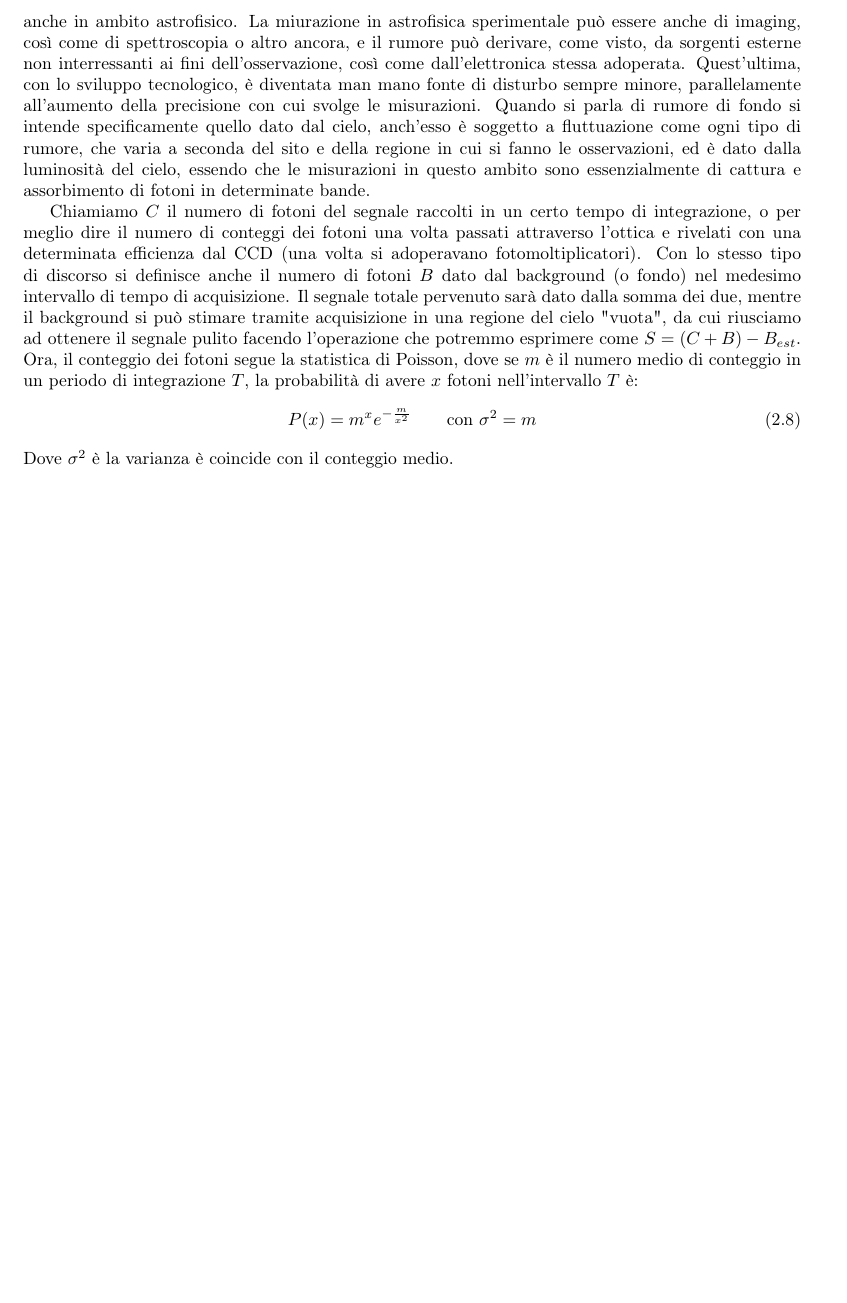
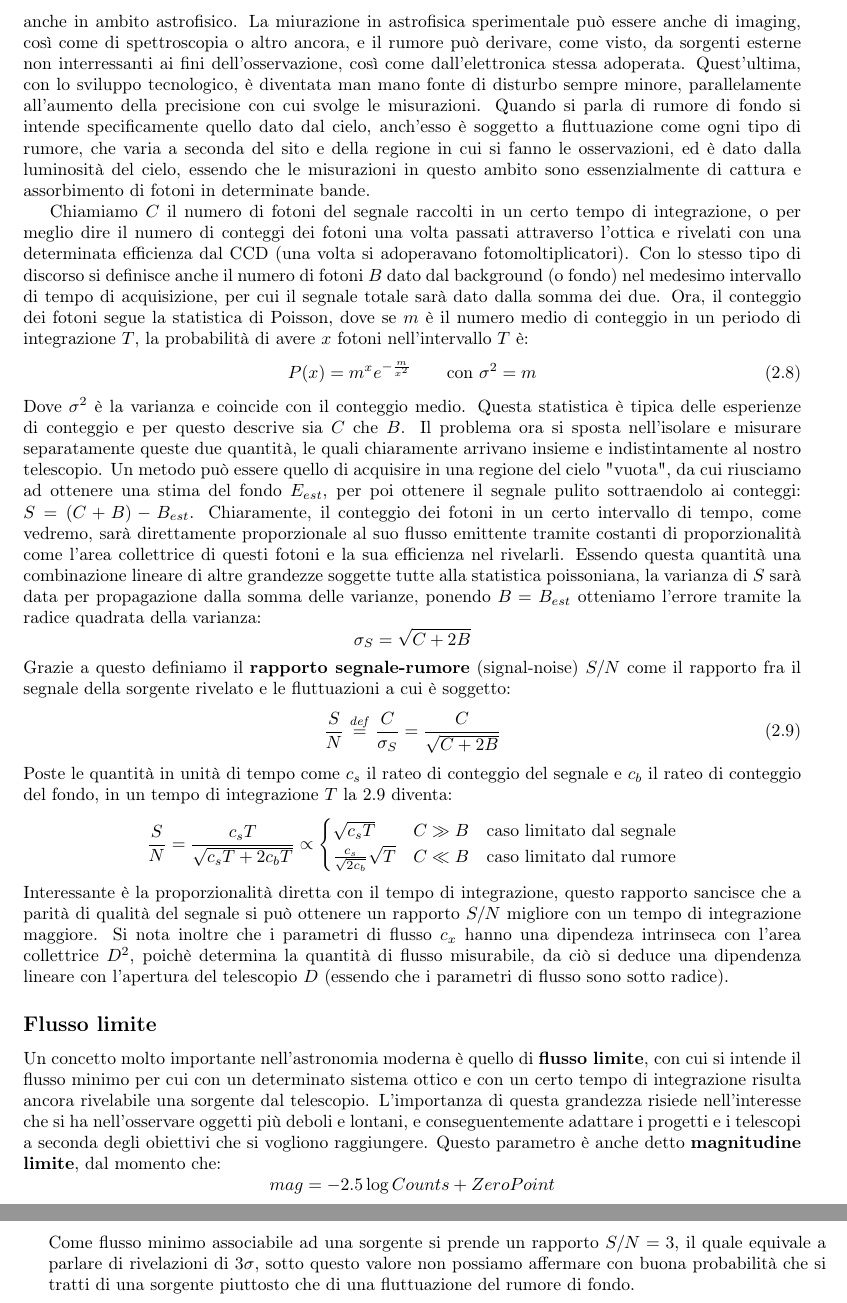
Before and after one commit to TheFox43/appunti_astro_sperimentale, a LaTeX book (appunti_astro_sperimentale.tex, which reads Capitoli/capitolo2.tex): part of page 28 of 28 before the commit and two parts of pages 28 and 29 of 29 after it, the two joined at a grey line, cut so that both start at the same text, the shorter picture padded with empty space. Compiled offline with pdfLaTeX.

Commit message:
fine segnale rumore inizio flusso limite

```diff
--- a/Capitoli/capitolo2.tex
+++ b/Capitoli/capitolo2.tex
@@ -336,8 +336,33 @@ Un altro esempio di struttura a composizione esagonale dello specchio primario
 
 In qualsiasi ambito della fisica, ogni misura consiste nel rivelare una quantità che sia sufficientemente piccata rispetto alle fluttuazioni del rumore, il quale può essere di varia natura, cosa che si ritrova anche in ambito astrofisico. La miurazione in astrofisica sperimentale può essere anche di imaging, così come di spettroscopia o altro ancora, e il rumore può derivare, come visto, da sorgenti esterne non interressanti ai fini dell'osservazione, così come dall'elettronica stessa adoperata. Quest'ultima, con lo sviluppo tecnologico, è diventata man mano fonte di disturbo sempre minore, parallelamente all'aumento della precisione con cui svolge le misurazioni. Quando si parla di rumore di fondo si intende specificamente quello dato dal cielo, anch'esso è soggetto a fluttuazione come ogni tipo di rumore, che varia a seconda del sito e della regione in cui si fanno le osservazioni, ed è dato dalla luminosità del cielo, essendo che le misurazioni in questo ambito sono essenzialmente di cattura e assorbimento di fotoni in determinate bande.
 
-Chiamiamo $C$ il numero di fotoni del segnale raccolti in un certo tempo di integrazione, o per meglio dire il numero di conteggi dei fotoni una volta passati attraverso l'ottica e rivelati con una determinata efficienza dal CCD (una volta si adoperavano fotomoltiplicatori). Con lo stesso tipo di discorso si definisce anche il numero di fotoni $B$ dato dal background (o fondo) nel medesimo intervallo di tempo di acquisizione. Il segnale totale pervenuto sarà dato dalla somma dei due, mentre il background si può stimare tramite acquisizione in una regione del cielo "vuota", da cui riusciamo ad ottenere il segnale pulito facendo l'operazione che potremmo esprimere come $S=(C+B)-B_{est}$. Ora, il conteggio dei fotoni segue la statistica di Poisson, dove se $m$ è il numero medio di conteggio in un periodo di integrazione $T$, la probabilità di avere $x$ fotoni nell'intervallo $T$ è:
+Chiamiamo $C$ il numero di fotoni del segnale raccolti in un certo tempo di integrazione, o per meglio dire il numero di conteggi dei fotoni una volta passati attraverso l'ottica e rivelati con una determinata efficienza dal CCD (una volta si adoperavano fotomoltiplicatori). Con lo stesso tipo di discorso si definisce anche il numero di fotoni $B$ dato dal background (o fondo) nel medesimo intervallo di tempo di acquisizione, per cui il segnale totale sarà dato dalla somma dei due. Ora, il conteggio dei fotoni segue la statistica di Poisson, dove se $m$ è il numero medio di conteggio in un periodo di integrazione $T$, la probabilità di avere $x$ fotoni nell'intervallo $T$ è:
 \begin{equation}
     P(x)=m^xe^{-\frac{m}{x^2}} \qquad \text{con } \sigma^2=m
 \end{equation}
-Dove $\sigma^2$ è la varianza è coincide con il conteggio medio.
+Dove $\sigma^2$ è la varianza e coincide con il conteggio medio. Questa statistica è tipica delle esperienze di conteggio e per questo descrive sia $C$ che $B$. Il problema ora si sposta nell'isolare e misurare separatamente queste due quantità, le quali chiaramente arrivano insieme e indistintamente al nostro telescopio. Un metodo può essere quello di acquisire in una regione del cielo "vuota", da cui riusciamo ad ottenere una stima del fondo $E_{est}$, per poi ottenere il segnale pulito sottraendolo ai conteggi: $S=(C+B)-B_{est}$. Chiaramente, il conteggio dei fotoni in un certo intervallo di tempo, come vedremo, sarà direttamente proporzionale al suo flusso emittente tramite costanti di proporzionalità come l'area collettrice di questi fotoni e la sua efficienza nel rivelarli. Essendo questa quantità una combinazione lineare di altre grandezze soggette tutte alla statistica poissoniana, la varianza di $S$ sarà data per propagazione dalla somma delle varianze, ponendo $B=B_{est}$ otteniamo l'errore tramite la radice quadrata della varianza:
+\begin{equation*}
+    \sigma_S=\sqrt{C+2B}
+\end{equation*}
+Grazie a questo definiamo il \textbf{rapporto segnale-rumore} (signal-noise) $S/N$ come il rapporto fra il segnale della sorgente rivelato e le fluttuazioni a cui è soggetto:
+\begin{equation}
+    \label{def:sig-noise}
+    \frac{S}{N} \Def \frac{C}{\sigma_S} = \frac{C}{\sqrt{C+2B}}
+\end{equation}
+Poste le quantità in unità di tempo come $c_s$ il rateo di conteggio del segnale e $c_b$ il rateo di conteggio del fondo, in un tempo di integrazione $T$ la \ref{def:sig-noise} diventa:
+\begin{equation*}
+    \frac{S}{N} = \frac{c_sT}{\sqrt{c_sT+2c_bT}} \propto
+    \begin{cases}
+        \sqrt{c_sT} & C \gg B \quad \text{caso limitato dal segnale}\\
+        \frac{c_s}{\sqrt{2c_b}}\sqrt{T} & C \ll B \quad \text{caso limitato dal rumore}
+    \end{cases}
+\end{equation*}
+Interessante è la proporzionalità diretta con il tempo di integrazione, questo rapporto sancisce che a parità di qualità del segnale si può ottenere un rapporto $S/N$ migliore con un tempo di integrazione maggiore. Si nota inoltre che i parametri di flusso $c_x$ hanno una dipendeza intrinseca con l'area collettrice $D^2$, poichè determina la quantità di flusso misurabile, da ciò si deduce una dipendenza lineare con l'apertura del telescopio $D$ (essendo che i parametri di flusso sono sotto radice).
+
+\subsection*{Flusso limite}
+
+Un concetto molto importante nell'astronomia moderna è quello di \textbf{flusso limite}, con cui si intende il flusso minimo per cui con un determinato sistema ottico e con un certo tempo di integrazione risulta ancora rivelabile una sorgente dal telescopio. L'importanza di questa grandezza risiede nell'interesse che si ha nell'osservare oggetti più deboli e lontani, e conseguentemente adattare i progetti e i telescopi a seconda degli obiettivi che si vogliono raggiungere. Questo parametro è anche detto \textbf{magnitudine limite}, dal momento che:
+\begin{equation*}
+    mag=-2.5\log{Counts}+ZeroPoint
+\end{equation*}
+Come flusso minimo associabile ad una sorgente si prende un rapporto $S/N=3$, il quale equivale a parlare di rivelazioni di $3\sigma$, sotto questo valore non possiamo affermare con buona probabilità che si tratti di una sorgente piuttosto che di una fluttuazione del rumore di fondo.
```
Also changed, not shown: 1 other file.
